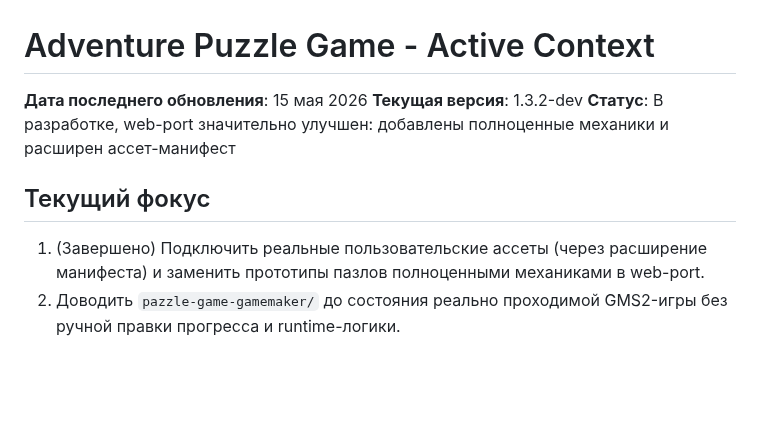
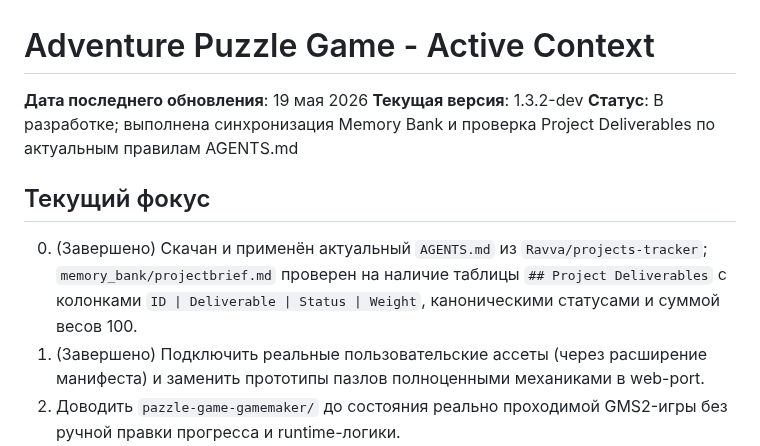
Before and after one commit to lololoevish/pazzle-game, a Markdown page: memory_bank/activeContext.md, the part around the change. GitHub-like rendering; blank space fills up the shorter version.

```diff
--- a/memory_bank/activeContext.md
+++ b/memory_bank/activeContext.md
@@ -1,12 +1,13 @@
 # Adventure Puzzle Game - Active Context
 
-**Дата последнего обновления**: 15 мая 2026
+**Дата последнего обновления**: 19 мая 2026
 **Текущая версия**: 1.3.2-dev
-**Статус**: В разработке, web-port значительно улучшен: добавлены полноценные механики и расширен ассет-манифест
+**Статус**: В разработке; выполнена синхронизация Memory Bank и проверка Project Deliverables по актуальным правилам AGENTS.md
 
 
 ## Текущий фокус
 
+0. (Завершено) Скачан и применён актуальный `AGENTS.md` из `Ravva/projects-tracker`; `memory_bank/projectbrief.md` проверен на наличие таблицы `## Project Deliverables` с колонками `ID | Deliverable | Status | Weight`, каноническими статусами и суммой весов 100.
 1. (Завершено) Подключить реальные пользовательские ассеты (через расширение манифеста) и заменить прототипы пазлов полноценными механиками в web-port.
 2. Доводить `pazzle-game-gamemaker/` до состояния реально проходимой GMS2-игры без ручной правки прогресса и runtime-логики.
 3. Устранять legacy-расхождения между старой 6/12-уровневой моделью и текущей 24-уровневой структурой уровней, пазлов и сохранений.
```
Also changed, not shown: AGENTS.md (+2 -2 lines), memory_bank/progress.md (+10 -1 lines).
